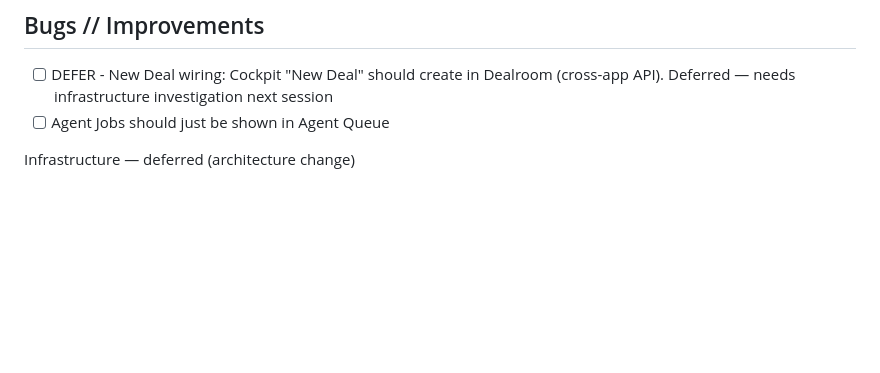
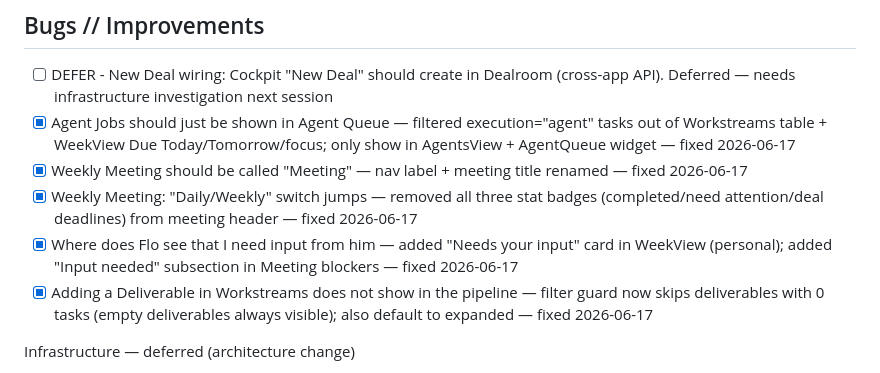
Before and after one commit to pavlovs/repuro-suite, a Markdown page: suite/ISSUES.md, the part around the change. Rendered like a GitHub page; blank space fills up the shorter version.

```diff
--- a/suite/ISSUES.md
+++ b/suite/ISSUES.md
@@ -10,7 +10,11 @@ Claude reads this when `/suite-fix` is invoked.
 ## Bugs // Improvements
 
 - [ ] DEFER - New Deal wiring: Cockpit "New Deal" should create in Dealroom (cross-app API). Deferred — needs infrastructure investigation next session
-- [ ] Agent Jobs should just be shown in Agent Queue
+- [x] Agent Jobs should just be shown in Agent Queue — filtered execution="agent" tasks out of Workstreams table + WeekView Due Today/Tomorrow/focus; only show in AgentsView + AgentQueue widget — fixed 2026-06-17
+- [x] Weekly Meeting should be called "Meeting" — nav label + meeting title renamed — fixed 2026-06-17
+- [x] Weekly Meeting: "Daily/Weekly" switch jumps — removed all three stat badges (completed/need attention/deal deadlines) from meeting header — fixed 2026-06-17
+- [x] Where does Flo see that I need input from him — added "Needs your input" card in WeekView (personal); added "Input needed" subsection in Meeting blockers — fixed 2026-06-17
+- [x] Adding a Deliverable in Workstreams does not show in the pipeline — filter guard now skips deliverables with 0 tasks (empty deliverables always visible); also default to expanded — fixed 2026-06-17
 
 Infrastructure — deferred (architecture change)
 - [ ] DEFER - entrypoint.sh sed-injection of COCKPIT_BASE_PATH is fragile (breaks if source strings change or path has special chars). Replace with a /config.js endpoint in FastAPI that returns `window.COCKPIT_BASE="/cockpit"`, loaded via script tag. HTML files become immutable
```
